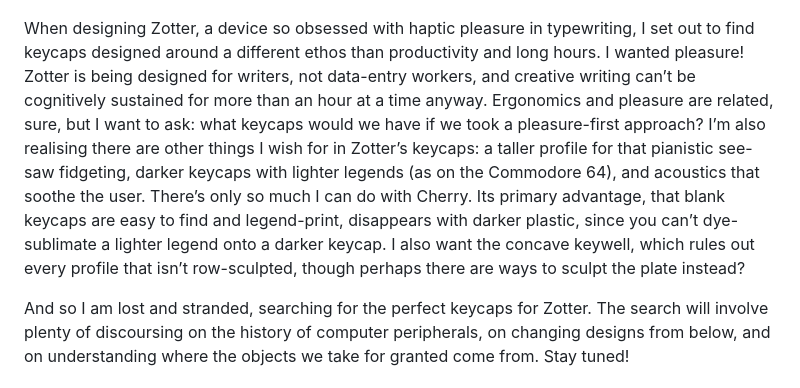
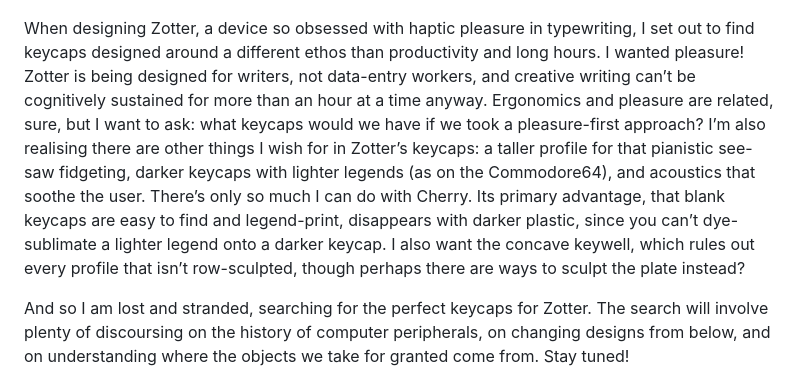
Before and after one commit to meowsoni/zotter-computer-web, a Markdown page: blog/the-long-painstaking-search-for-the-perfect-keycaps-part-1-of-5.md, the part around the change. GitHub-like rendering.

Commit message:
Update blog/the-long-painstaking-search-for-the-perfect-keycaps-part-1-of-5.md (via Pages CMS)

```diff
--- a/blog/the-long-painstaking-search-for-the-perfect-keycaps-part-1-of-5.md
+++ b/blog/the-long-painstaking-search-for-the-perfect-keycaps-part-1-of-5.md
@@ -25,6 +25,6 @@ Row-sculpting keycaps over sculpting the geometry of the keyboard itself however
 
 ![Screenshot 2026-10-23 at 02.49.25.png](/assets/images/screenshot-2026-10-23-at-024925.png)
 
-When designing Zotter, a device so obsessed with haptic pleasure in typewriting, I set out to find keycaps designed around a different ethos than productivity and long hours. I wanted pleasure! Zotter is being designed for writers, not data-entry workers, and creative writing can’t be cognitively sustained for more than an hour at a time anyway. Ergonomics and pleasure are related, sure, but I want to ask: what keycaps would we have if we took a pleasure-first approach? I’m also realising there are other things I wish for in Zotter’s keycaps: a taller profile for that pianistic see-saw fidgeting, darker keycaps with lighter legends (as on the Commodore 64), and acoustics that soothe the user. There’s only so much I can do with Cherry. Its primary advantage, that blank keycaps are easy to find and legend-print, disappears with darker plastic, since you can’t dye-sublimate a lighter legend onto a darker keycap. I also want the concave keywell, which rules out every profile that isn’t row-sculpted, though perhaps there are ways to sculpt the plate instead?
+When designing Zotter, a device so obsessed with haptic pleasure in typewriting, I set out to find keycaps designed around a different ethos than productivity and long hours. I wanted pleasure! Zotter is being designed for writers, not data-entry workers, and creative writing can’t be cognitively sustained for more than an hour at a time anyway. Ergonomics and pleasure are related, sure, but I want to ask: what keycaps would we have if we took a pleasure-first approach? I’m also realising there are other things I wish for in Zotter’s keycaps: a taller profile for that pianistic see-saw fidgeting, darker keycaps with lighter legends (as on the Commodore64), and acoustics that soothe the user. There’s only so much I can do with Cherry. Its primary advantage, that blank keycaps are easy to find and legend-print, disappears with darker plastic, since you can’t dye-sublimate a lighter legend onto a darker keycap. I also want the concave keywell, which rules out every profile that isn’t row-sculpted, though perhaps there are ways to sculpt the plate instead?
 
 And so I am lost and stranded, searching for the perfect keycaps for Zotter. The search will involve plenty of discoursing on the history of computer peripherals, on changing designs from below, and on understanding where the objects we take for granted come from. Stay tuned!
```
